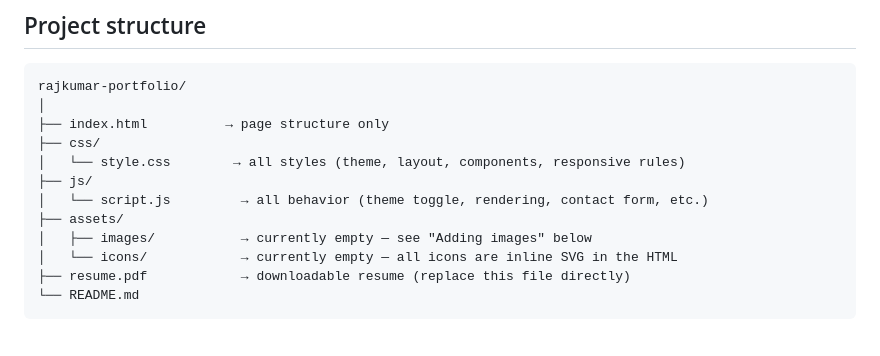
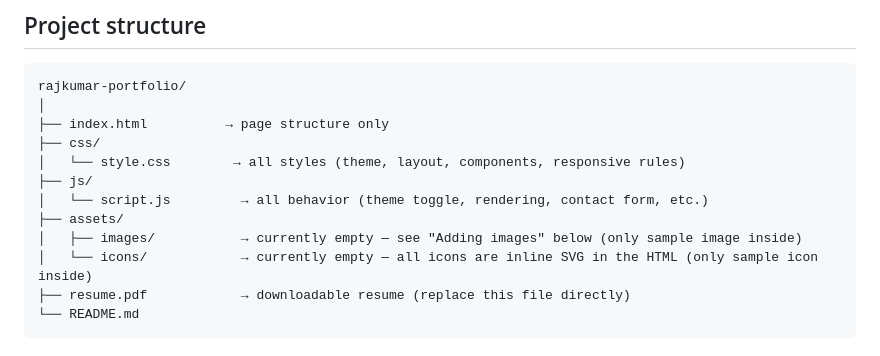
Before and after one commit to rajkumar-work-in/rajkumar-portfolio, a Markdown page: README.md, the part around the change. Drawn GitHub-style.

Commit message:
Clarify contents of images and icons in assets
Updated README to clarify contents of assets folder.

````diff
--- a/README.md
+++ b/README.md
@@ -31,8 +31,8 @@ rajkumar-portfolio/
 ├── js/
 │   └── script.js         → all behavior (theme toggle, rendering, contact form, etc.)
 ├── assets/
-│   ├── images/           → currently empty — see "Adding images" below
-│   └── icons/            → currently empty — all icons are inline SVG in the HTML
+│   ├── images/           → currently empty — see "Adding images" below (only sample image inside)
+│   └── icons/            → currently empty — all icons are inline SVG in the HTML (only sample icon inside)
 ├── resume.pdf            → downloadable resume (replace this file directly)
 └── README.md
 ```
````
